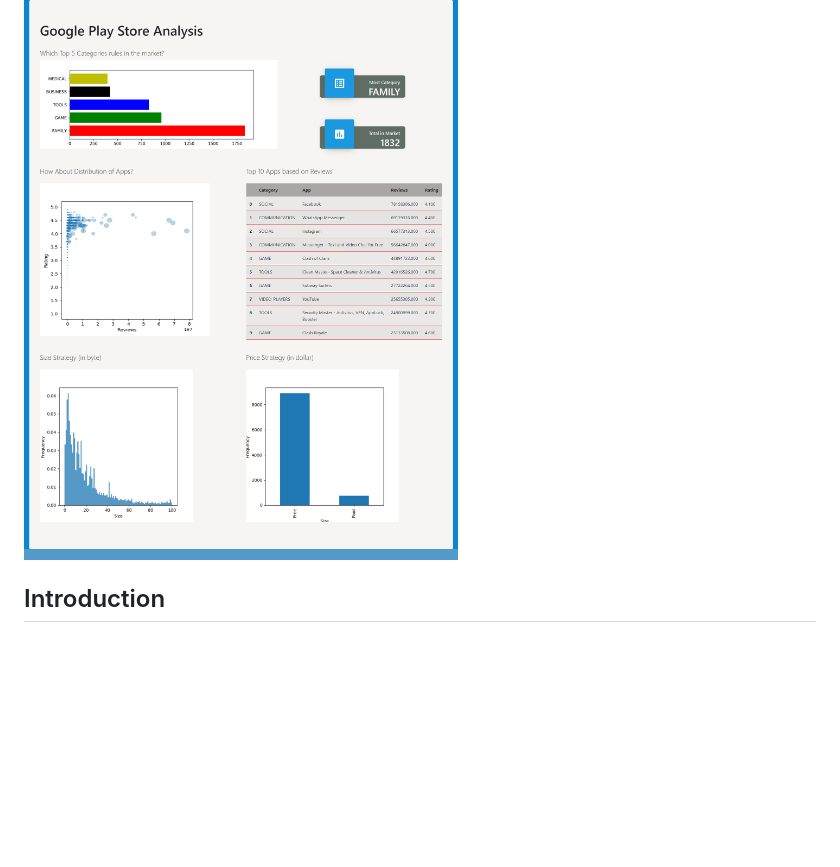
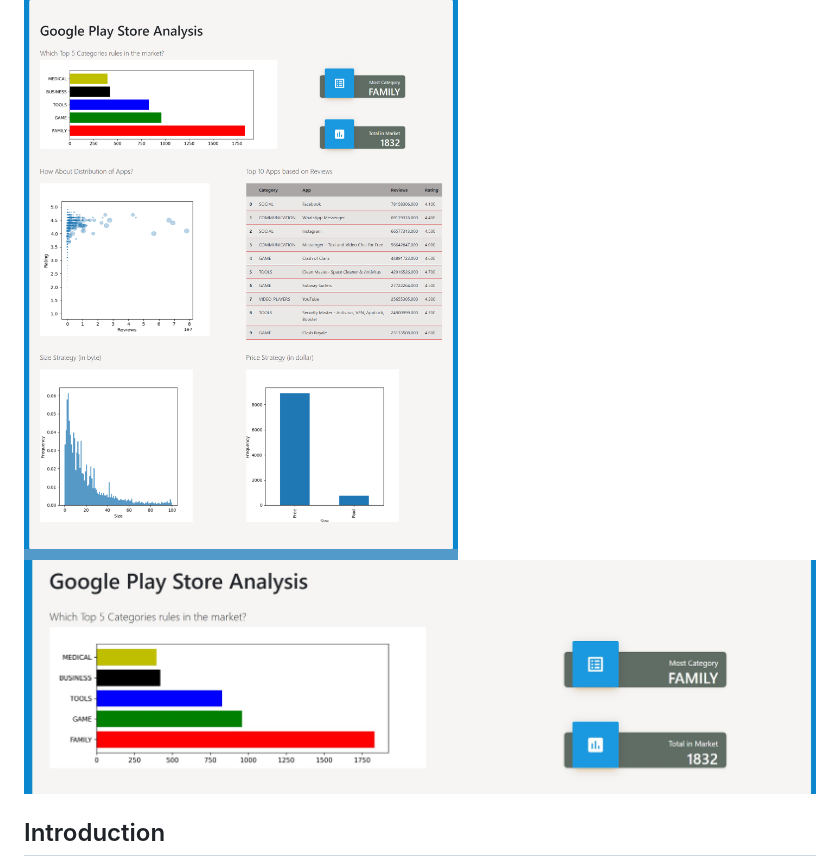
Before and after one commit to Zahraa02/Google-Play-Store-Data-Analytics-Dashboard-with-Python-and-Flask, a Markdown page: README.md, the part around the change. Drawn GitHub-style; blank space fills up the shorter version.

```diff
--- a/README.md
+++ b/README.md
@@ -1,6 +1,7 @@
 # Google Play Store Analytics
 
 ![Full Capstone](full_capstone.png)
+![DA_1](images/DA_1.jpg)
 
 ## Introduction
 Projek ini dikembangkan sebagai salah satu capstone project dari Algoritma Academy Data Analytics Specialization. Deliverables yang diharapkan adalah Anda dapat membangun sebuah aplikasi web sederhana (dashboard) menggunakan framework Flask. Capstone ini akan fokus pada tampilan user interface Flask.
```
